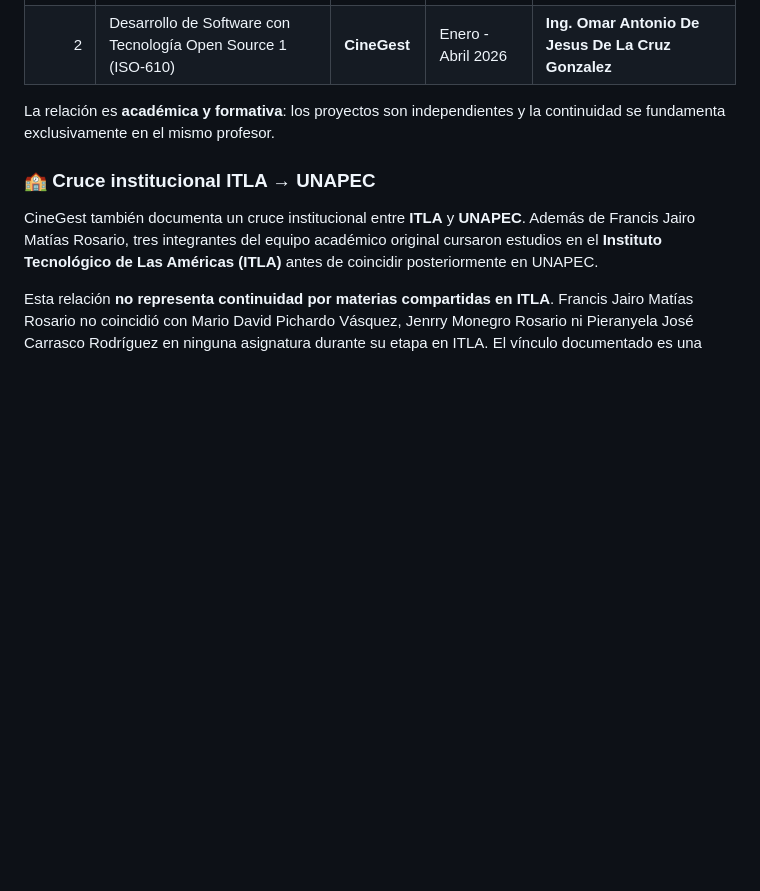
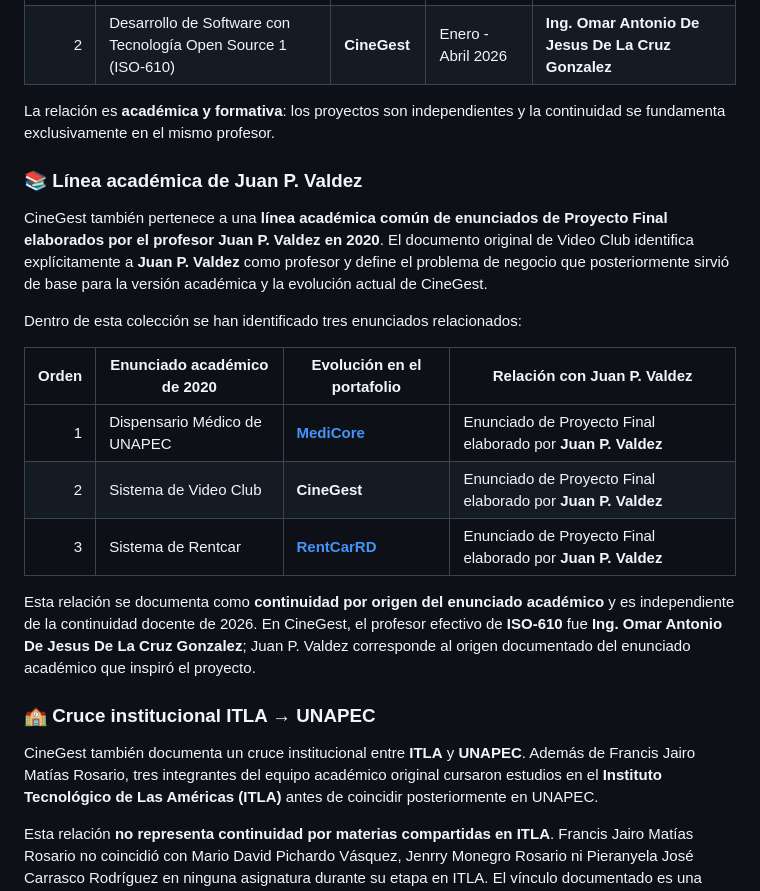
Before and after one commit to Jairo0811/CineGest, a Markdown page: README.md, the part around the change. Rendered like a GitHub page; blank space fills up the shorter version.

Commit message:
docs: document Juan P. Valdez academic lineage (#5)
* chore: prepare Juan P. Valdez lineage docs

* chore: apply Juan P. Valdez lineage docs

* docs: document Juan P. Valdez academic lineage

* chore: remove temporary documentation patch

* chore: remove temporary documentation workflow

---------

Co-authored-by: github-actions[bot] <41898282+github-actions[bot]@users.noreply.github.com>

```diff
--- a/README.md
+++ b/README.md
@@ -87,6 +87,20 @@ El profesor **Ing. Omar Antonio De Jesus De La Cruz Gonzalez** impartió durante
 | 2 | Desarrollo de Software con Tecnología Open Source 1 (ISO-610) | **CineGest** | Enero - Abril 2026 | **Ing. Omar Antonio De Jesus De La Cruz Gonzalez** |
 
 La relación es **académica y formativa**: los proyectos son independientes y la continuidad se fundamenta exclusivamente en el mismo profesor.
+
+### 📚 Línea académica de Juan P. Valdez
+
+CineGest también pertenece a una **línea académica común de enunciados de Proyecto Final elaborados por el profesor Juan P. Valdez en 2020**. El documento original de Video Club identifica explícitamente a **Juan P. Valdez** como profesor y define el problema de negocio que posteriormente sirvió de base para la versión académica y la evolución actual de CineGest.
+
+Dentro de esta colección se han identificado tres enunciados relacionados:
+
+| Orden | Enunciado académico de 2020 | Evolución en el portafolio | Relación con Juan P. Valdez |
+|---:|---|---|---|
+| 1 | Dispensario Médico de UNAPEC | [**MediCore**](https://github.com/Jairo0811/MediCore) | Enunciado de Proyecto Final elaborado por **Juan P. Valdez** |
+| 2 | Sistema de Video Club | **CineGest** | Enunciado de Proyecto Final elaborado por **Juan P. Valdez** |
+| 3 | Sistema de Rentcar | [**RentCarRD**](https://github.com/Jairo0811/RentCarRD) | Enunciado de Proyecto Final elaborado por **Juan P. Valdez** |
+
+Esta relación se documenta como **continuidad por origen del enunciado académico** y es independiente de la continuidad docente de 2026. En CineGest, el profesor efectivo de **ISO-610** fue **Ing. Omar Antonio De Jesus De La Cruz Gonzalez**; Juan P. Valdez corresponde al origen documentado del enunciado académico que inspiró el proyecto.
 
 ### 🏫 Cruce institucional ITLA → UNAPEC
 
```
